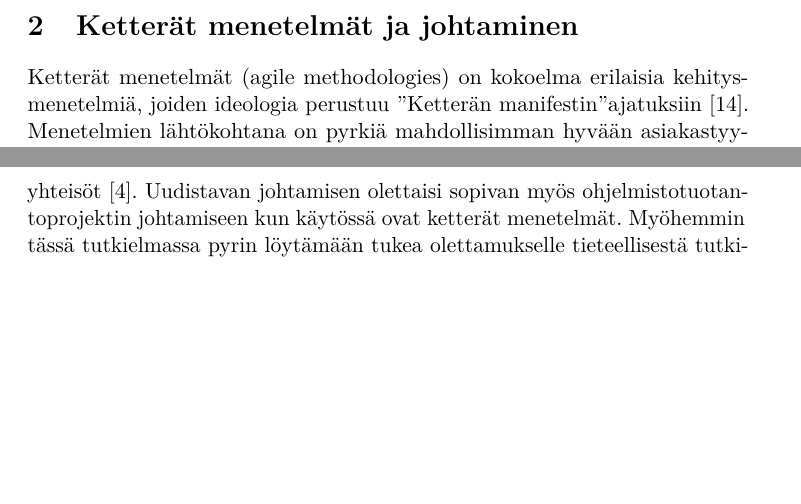
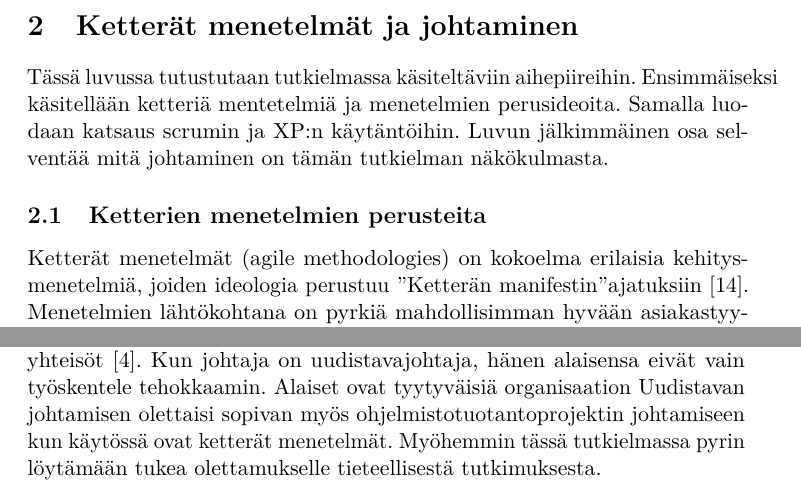
Before and after one commit to miilkivi/kandidaatinTutkielma, a LaTeX document (Aine/aine.tex): two parts of pages 5 and 7 of 19, joined at a grey line, cut so that both start at the same text, the shorter picture padded with empty space. Compiled offline with pdfLaTeX.

Commit message:
Kirjoiteltiin hieman johtamisesta.

```diff
--- a/Aine/aine.tex
+++ b/Aine/aine.tex
@@ -130,6 +130,11 @@ Tutkielma koostuu kolmesta luvusta. Ensimmäisessä luvussa käsitellään kette
 
 \section{Ketterät menetelmät ja johtaminen}
 
+Tässä luvussa tutustutaan tutkielmassa käsiteltäviin aihepiireihin. Ensimmäiseksi käsitellään ketteriä mentetelmiä ja menetelmien perusideoita. Samalla luodaan katsaus scrumin ja XP:n käytäntöihin. Luvun jälkimmäinen osa selventää mitä johtaminen on tämän tutkielman näkökulmasta.
+
+
+\subsection{Ketterien menetelmien perusteita}
+
 Ketterät menetelmät (agile methodologies) on kokoelma erilaisia kehitysmenetelmiä, joiden ideologia perustuu "Ketterän manifestin" ajatuksiin~\cite{fowler2001agile}. Menetelmien lähtökohtana on pyrkiä mahdollisimman hyvään asiakastyytyväisyyteen. Tavoitteen saavuttamiseksi ohjelmistosta pyritään tarjoamaan asiakkaalle toimiva versio mahdollisimman nopeasti ja mahdollisimman usein kehityksen aikana~\cite{fowler2001agile}.
 
 Ketterät menetelmät perustuvat iteratiiviseen kehitykseen, jossa kehitystä tehdään pyrähdyksissä~\cite{cohen2004introduction}. Pyrähdyksen jälkeen tarkastellaan tuotosta ja päätetään, mitä seuraavassa pyrähdyksessä toteutetaan. Samalla myös tarkastellaan kehitysprosessin toimivuutta ja prosessia voidaan muuttaa parempaan suuntaan~\cite{cohen2004introduction}.
@@ -158,5 +163,5 @@ Uudistavassa johtamisessa johtajan täytyy saavuttaa alaisensa luottamus persoon
 
-Uudistava johtaminen koetaan nykyään tehokkaammaksi kuin transaktio johtaminen~\cite{palmer2001emotional}. Tämän suuntainenen vaikutus on havaittu useissa eri yhteyksissä, joissa johtamista esiintyy esimerkkinä mainittakoon uskonnolliset yhteisöt~\cite{bass1990transactional}. Uudistavan johtamisen olettaisi sopivan myös ohjelmistotuotantoprojektin johtamiseen kun käytössä ovat ketterät menetelmät. Myöhemmin tässä tutkielmassa pyrin löytämään tukea olettamukselle tieteellisestä tutkimuksesta.
+Uudistava johtaminen koetaan nykyään tehokkaammaksi kuin transaktio johtaminen~\cite{palmer2001emotional}. Tämän suuntainenen vaikutus on havaittu useissa eri yhteyksissä, joissa johtamista esiintyy esimerkkinä mainittakoon uskonnolliset yhteisöt~\cite{bass1990transactional}. Kun johtaja on uudistavajohtaja, hänen alaisensa eivät vain työskentele tehokkaamin. Alaiset ovat tyytyväisiä organisaation  Uudistavan johtamisen olettaisi sopivan myös ohjelmistotuotantoprojektin johtamiseen kun käytössä ovat ketterät menetelmät. Myöhemmin tässä tutkielmassa pyrin löytämään tukea olettamukselle tieteellisestä tutkimuksesta.
 
 
 
```
Also changed, not shown: Aine/aine.tex (6 more changed lines).
